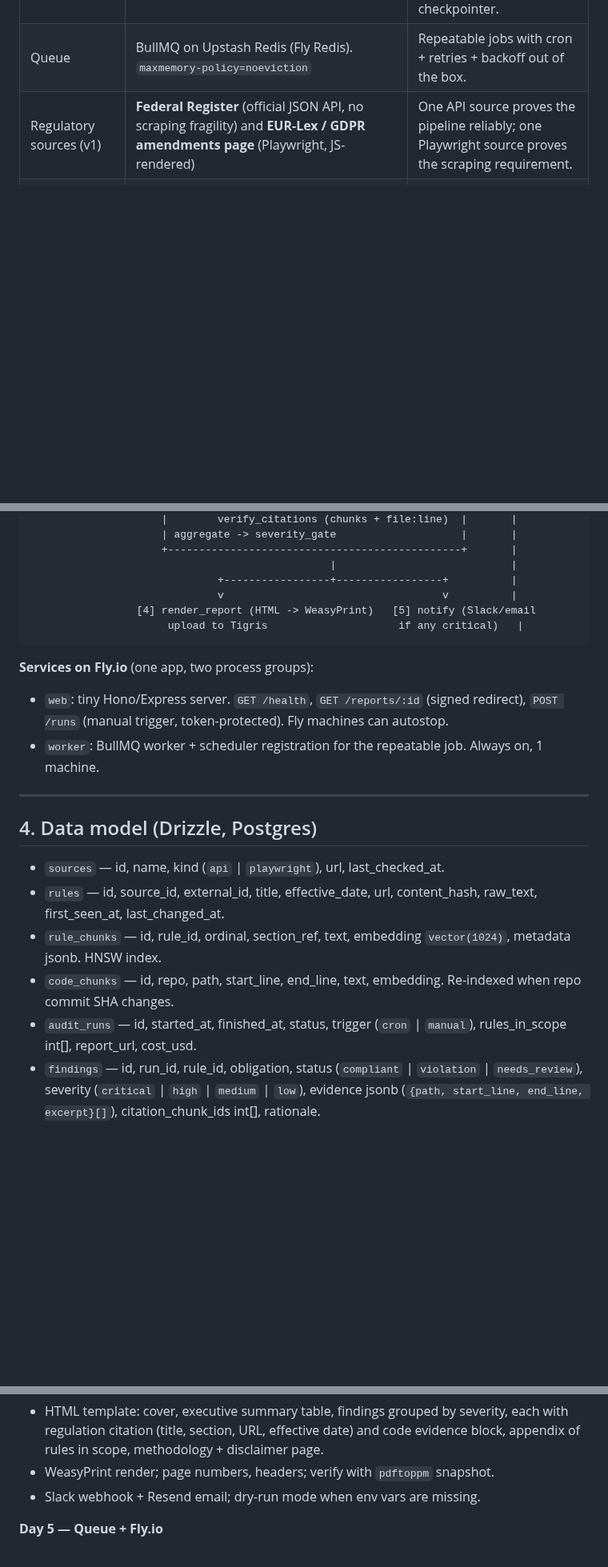
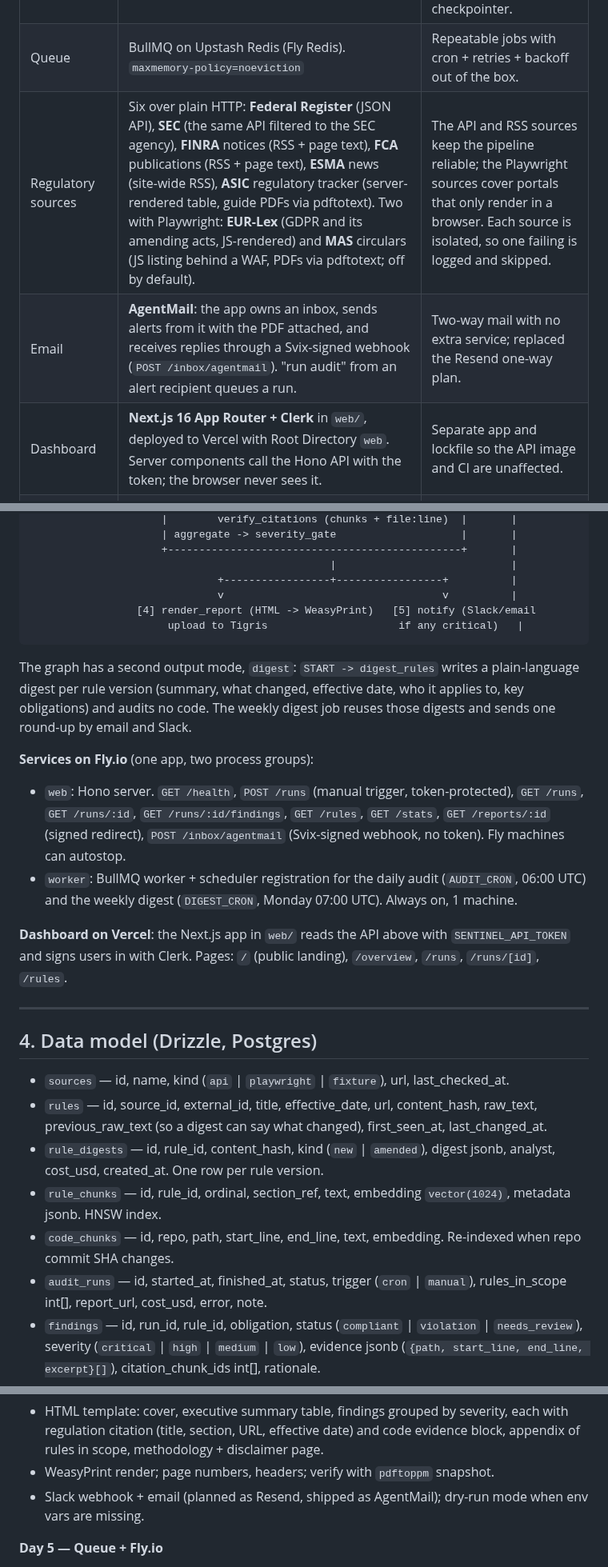
Before and after one commit to gengirish/compliance-sentinel, a Markdown page: PLAN.md, 3 parts joined by grey strips. Shown at 80% size. Rendered like a GitHub page; blank space fills up the shorter version.

````diff
--- a/PLAN.md
+++ b/PLAN.md
@@ -42,7 +42,9 @@ One-liner: a LangGraph agent scrapes regulatory portals daily, embeds new rules
 | Embeddings | Voyage `voyage-law-2` (legal-tuned) with a fallback to a general model | Legal text retrieval quality matters more than anything else here. |
 | Database | Neon Postgres with `pgvector`, schema via Drizzle | One DB for rules, chunks, audit runs, findings, and the LangGraph checkpointer. |
 | Queue | BullMQ on Upstash Redis (Fly Redis). `maxmemory-policy=noeviction` | Repeatable jobs with cron + retries + backoff out of the box. |
-| Regulatory sources (v1) | **Federal Register** (official JSON API, no scraping fragility) and **EUR-Lex / GDPR amendments page** (Playwright, JS-rendered) | One API source proves the pipeline reliably; one Playwright source proves the scraping requirement. |
+| Regulatory sources | Six over plain HTTP: **Federal Register** (JSON API), **SEC** (the same API filtered to the SEC agency), **FINRA** notices (RSS + page text), **FCA** publications (RSS + page text), **ESMA** news (site-wide RSS), **ASIC** regulatory tracker (server-rendered table, guide PDFs via pdftotext). Two with Playwright: **EUR-Lex** (GDPR and its amending acts, JS-rendered) and **MAS** circulars (JS listing behind a WAF, PDFs via pdftotext; off by default). | The API and RSS sources keep the pipeline reliable; the Playwright sources cover portals that only render in a browser. Each source is isolated, so one failing is logged and skipped. |
+| Email | **AgentMail**: the app owns an inbox, sends alerts from it with the PDF attached, and receives replies through a Svix-signed webhook (`POST /inbox/agentmail`). "run audit" from an alert recipient queues a run. | Two-way mail with no extra service; replaced the Resend one-way plan. |
+| Dashboard | **Next.js 16 App Router + Clerk** in `web/`, deployed to Vercel with Root Directory `web`. Server components call the Hono API with the token; the browser never sees it. | Separate app and lockfile so the API image and CI are unaffected. |
 | Target codebase | A seeded fixture repo `demo-target-app/` with planted violations (PII in logs, no data-retention job, plaintext secrets, missing consent capture, no breach-notification hook) | Makes the Loom demo deterministic and the findings verifiable. |
 | Report storage | Fly Tigris (S3-compatible) bucket; local `./reports` in dev | Signed download link in the Slack alert. |
 | Audit trigger | Only when the diff step finds new rule content (content hash changed) | Keeps daily LLM cost near zero on quiet days. |
@@ -78,20 +80,25 @@ One-liner: a LangGraph agent scrapes regulatory portals daily, embeds new rules
                       upload to Tigris                     if any critical)   |
 ```
 
+The graph has a second output mode, `digest`: `START -> digest_rules` writes a plain-language digest per rule version (summary, what changed, effective date, who it applies to, key obligations) and audits no code. The weekly digest job reuses those digests and sends one round-up by email and Slack.
+
 **Services on Fly.io** (one app, two process groups):
 
-- `web`: tiny Hono/Express server. `GET /health`, `GET /reports/:id` (signed redirect), `POST /runs` (manual trigger, token-protected). Fly machines can autostop.
-- `worker`: BullMQ worker + scheduler registration for the repeatable job. Always on, 1 machine.
+- `web`: Hono server. `GET /health`, `POST /runs` (manual trigger, token-protected), `GET /runs`, `GET /runs/:id`, `GET /runs/:id/findings`, `GET /rules`, `GET /stats`, `GET /reports/:id` (signed redirect), `POST /inbox/agentmail` (Svix-signed webhook, no token). Fly machines can autostop.
+- `worker`: BullMQ worker + scheduler registration for the daily audit (`AUDIT_CRON`, 06:00 UTC) and the weekly digest (`DIGEST_CRON`, Monday 07:00 UTC). Always on, 1 machine.
+
+**Dashboard on Vercel**: the Next.js app in `web/` reads the API above with `SENTINEL_API_TOKEN` and signs users in with Clerk. Pages: `/` (public landing), `/overview`, `/runs`, `/runs/[id]`, `/rules`.
 
 ---
 
 ## 4. Data model (Drizzle, Postgres)
 
-- `sources` — id, name, kind (`api` | `playwright`), url, last_checked_at.
-- `rules` — id, source_id, external_id, title, effective_date, url, content_hash, raw_text, first_seen_at, last_changed_at.
+- `sources` — id, name, kind (`api` | `playwright` | `fixture`), url, last_checked_at.
+- `rules` — id, source_id, external_id, title, effective_date, url, content_hash, raw_text, previous_raw_text (so a digest can say what changed), first_seen_at, last_changed_at.
+- `rule_digests` — id, rule_id, content_hash, kind (`new` | `amended`), digest jsonb, analyst, cost_usd, created_at. One row per rule version.
 - `rule_chunks` — id, rule_id, ordinal, section_ref, text, embedding `vector(1024)`, metadata jsonb. HNSW index.
 - `code_chunks` — id, repo, path, start_line, end_line, text, embedding. Re-indexed when repo commit SHA changes.
-- `audit_runs` — id, started_at, finished_at, status, trigger (`cron` | `manual`), rules_in_scope int[], report_url, cost_usd.
+- `audit_runs` — id, started_at, finished_at, status, trigger (`cron` | `manual`), rules_in_scope int[], report_url, cost_usd, error, note.
 - `findings` — id, run_id, rule_id, obligation, status (`compliant` | `violation` | `needs_review`), severity (`critical` | `high` | `medium` | `low`), evidence jsonb (`{path, start_line, end_line, excerpt}[]`), citation_chunk_ids int[], rationale.
 - LangGraph `PostgresSaver` tables for checkpoints.
 
@@ -139,7 +147,7 @@ Guardrails: per-run token budget; `max_retries` with backoff per node; checkpoin
 **Day 4 — Report + alerts**
 - HTML template: cover, executive summary table, findings grouped by severity, each with regulation citation (title, section, URL, effective date) and code evidence block, appendix of rules in scope, methodology + disclaimer page.
 - WeasyPrint render; page numbers, headers; verify with `pdftoppm` snapshot.
-- Slack webhook + Resend email; dry-run mode when env vars are missing.
+- Slack webhook + email (planned as Resend, shipped as AgentMail); dry-run mode when env vars are missing.
 
 **Day 5 — Queue + Fly.io**
 - BullMQ queue `compliance`, repeatable job `daily-audit` (cron `0 6 * * *`), job `manual-audit`. Worker with concurrency 1, exponential backoff, dead-letter logging.
````
Also changed, not shown: other parts of PLAN.md (+19 -11 lines), README.md (+1 -1 lines), docs/architecture.png, 2 other files.
